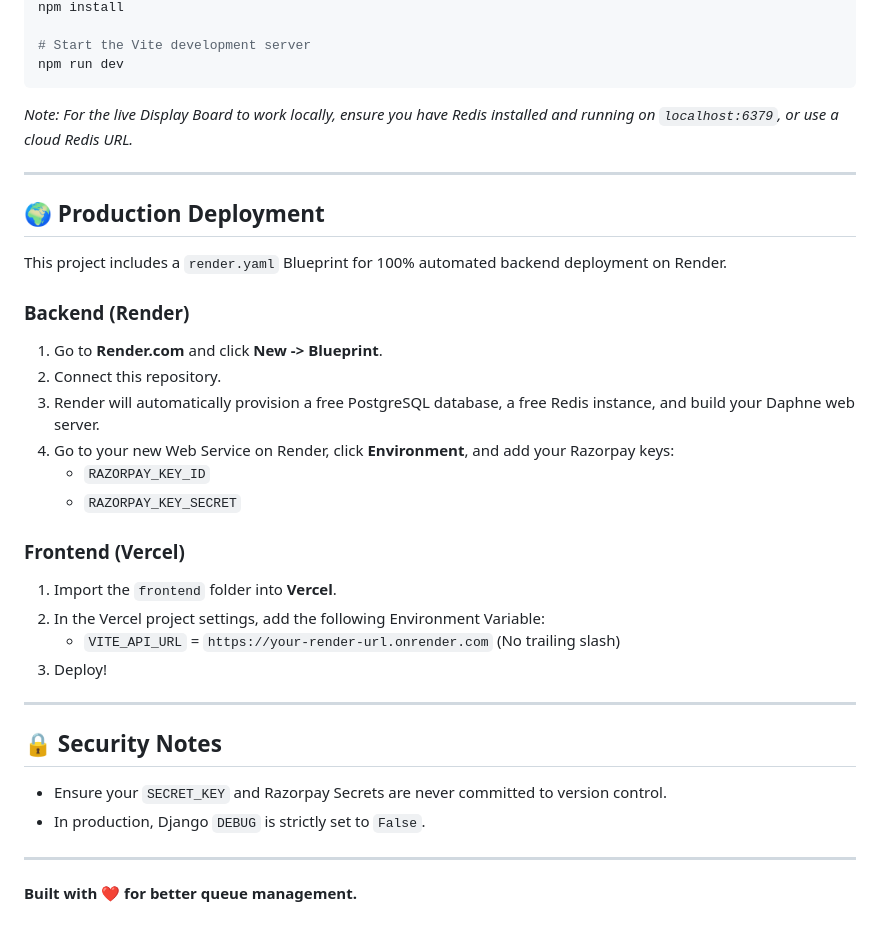
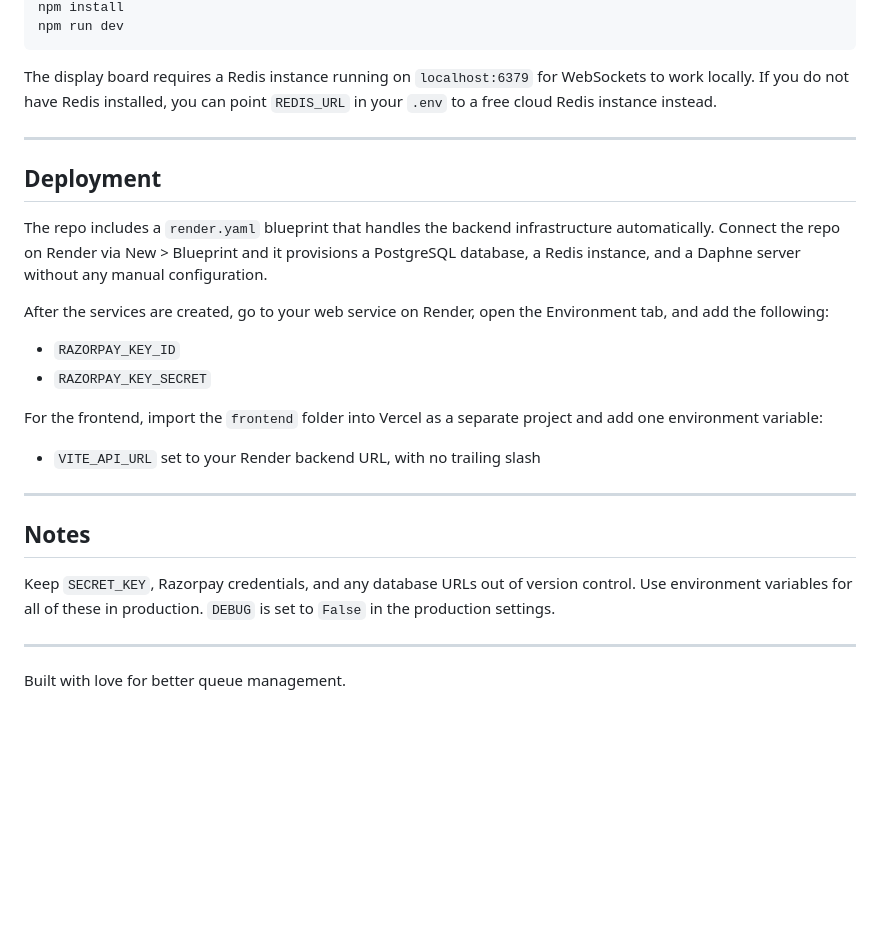
Before and after one commit to CodingTryhard/GovQ, a Markdown page: README.md, the part around one of its changes. Drawn GitHub-style; blank space fills up the shorter version.

````diff
--- a/README.md
+++ b/README.md
@@ -78,37 +52,30 @@ cd frontend
 npm install
-
-# Start the Vite development server
 npm run dev
 ```
 
-*Note: For the live Display Board to work locally, ensure you have Redis installed and running on `localhost:6379`, or use a cloud Redis URL.*
+The display board requires a Redis instance running on `localhost:6379` for WebSockets to work locally. If you do not have Redis installed, you can point `REDIS_URL` in your `.env` to a free cloud Redis instance instead.
 
 ---
 
-## 🌍 Production Deployment
+## Deployment
 
-This project includes a `render.yaml` Blueprint for 100% automated backend deployment on Render.
+The repo includes a `render.yaml` blueprint that handles the backend infrastructure automatically. Connect the repo on Render via New > Blueprint and it provisions a PostgreSQL database, a Redis instance, and a Daphne server without any manual configuration.
 
-### Backend (Render)
-1. Go to **Render.com** and click **New -> Blueprint**.
-2. Connect this repository.
-3. Render will automatically provision a free PostgreSQL database, a free Redis instance, and build your Daphne web server.
-4. Go to your new Web Service on Render, click **Environment**, and add your Razorpay keys:
-   - `RAZORPAY_KEY_ID`
-   - `RAZORPAY_KEY_SECRET`
+After the services are created, go to your web service on Render, open the Environment tab, and add the following:
 
-### Frontend (Vercel)
-1. Import the `frontend` folder into **Vercel**.
-2. In the Vercel project settings, add the following Environment Variable:
-   - `VITE_API_URL` = `https://your-render-url.onrender.com` (No trailing slash)
-3. Deploy!
+- `RAZORPAY_KEY_ID`
+- `RAZORPAY_KEY_SECRET`
+
+For the frontend, import the `frontend` folder into Vercel as a separate project and add one environment variable:
+
+- `VITE_API_URL` set to your Render backend URL, with no trailing slash
 
 ---
 
-## 🔒 Security Notes
-- Ensure your `SECRET_KEY` and Razorpay Secrets are never committed to version control.
-- In production, Django `DEBUG` is strictly set to `False`.
+## Notes
+
+Keep `SECRET_KEY`, Razorpay credentials, and any database URLs out of version control. Use environment variables for all of these in production. `DEBUG` is set to `False` in the production settings.
 
 ---
 
-**Built with ❤️ for better queue management.**
+Built with love for better queue management.
````
Also changed, not shown: other parts of README.md (+21 -47 lines).
